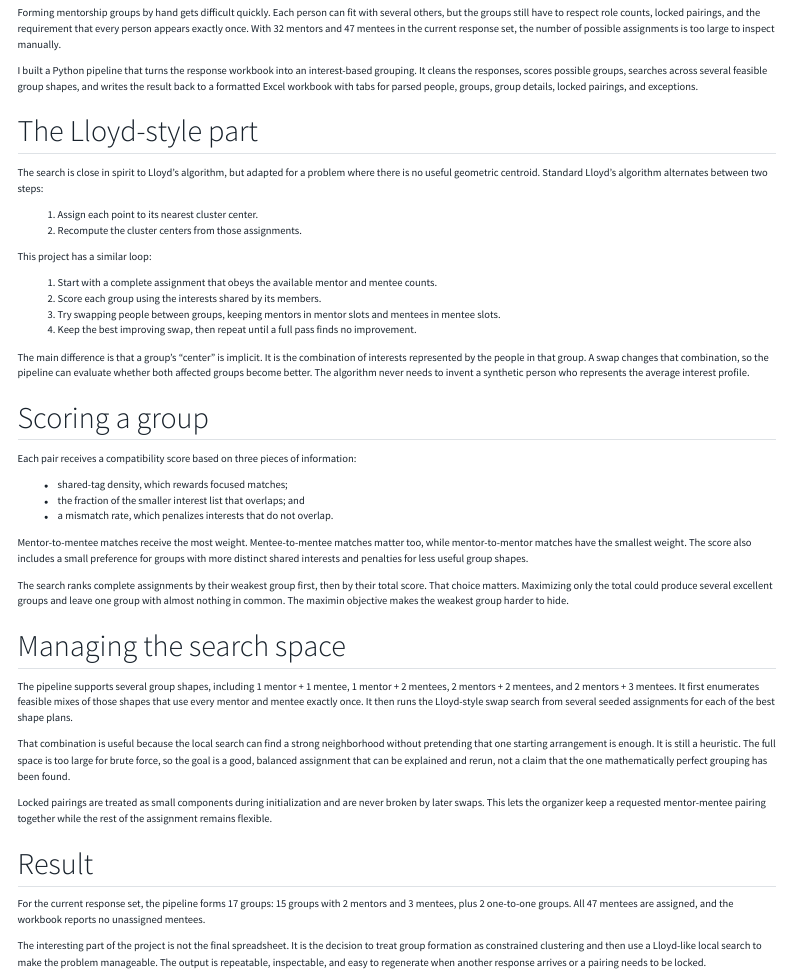
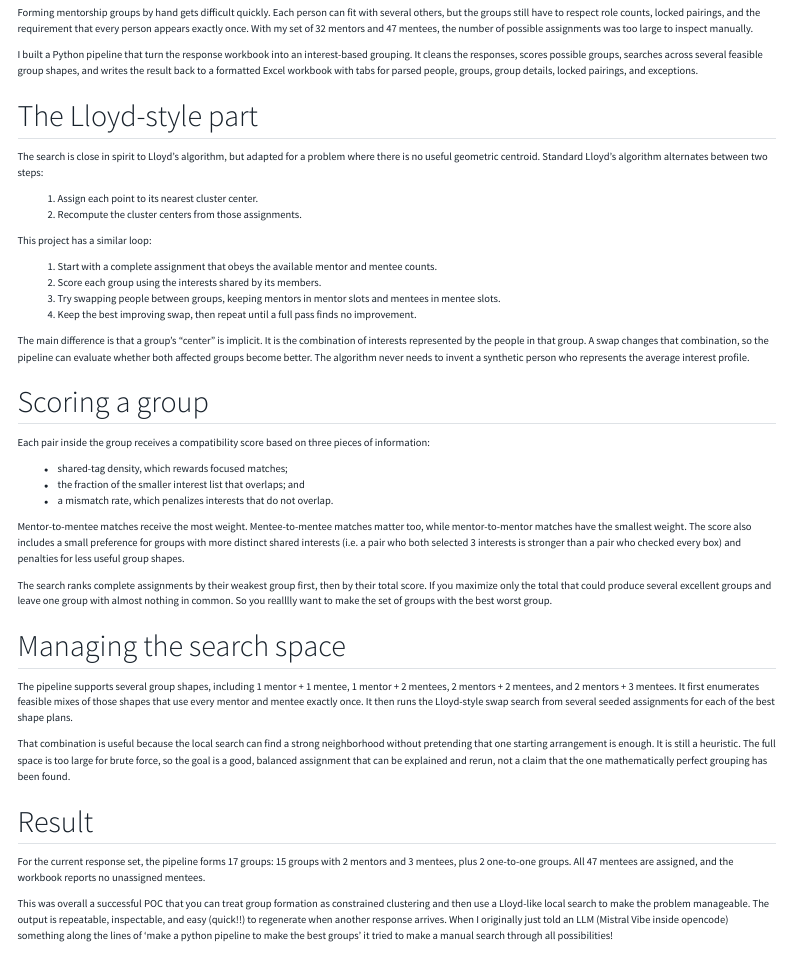
Before and after one commit to kylecapybara/kylecapybara.github.io, a Quarto document (projects/aiche/index.qmd): the page in a window 1100 px wide, from 240 px down. Rendered offline with R 4.5, knitr and Pandoc in place of Quarto, with nearby package versions; menus at the side of the page are left out.

Commit message:
editing projects

```diff
--- a/projects/aiche/index.qmd
+++ b/projects/aiche/index.qmd
@@ -12,9 +12,9 @@ categories: [optimization, python, automation]
 **Output:** A repeatable workbook for forming balanced mentorship groups
 :::
 
-Forming mentorship groups by hand gets difficult quickly. Each person can fit with several others, but the groups still have to respect role counts, locked pairings, and the requirement that every person appears exactly once. With 32 mentors and 47 mentees in the current response set, the number of possible assignments is too large to inspect manually.
+Forming mentorship groups by hand gets difficult quickly. Each person can fit with several others, but the groups still have to respect role counts, locked pairings, and the requirement that every person appears exactly once. With my set of 32 mentors and 47 mentees, the number of possible assignments was too large to inspect manually.
 
-I built a Python pipeline that turns the response workbook into an interest-based grouping. It cleans the responses, scores possible groups, searches across several feasible group shapes, and writes the result back to a formatted Excel workbook with tabs for parsed people, groups, group details, locked pairings, and exceptions.
+I built a Python pipeline that turn the response workbook into an interest-based grouping. It cleans the responses, scores possible groups, searches across several feasible group shapes, and writes the result back to a formatted Excel workbook with tabs for parsed people, groups, group details, locked pairings, and exceptions.
 
 ## The Lloyd-style part
 
@@ -34,15 +34,15 @@ The main difference is that a group's "center" is implicit. It is the combinatio
 
 ## Scoring a group
 
-Each pair receives a compatibility score based on three pieces of information:
+Each pair inside the group receives a compatibility score based on three pieces of information:
 
 - shared-tag density, which rewards focused matches;
 - the fraction of the smaller interest list that overlaps; and
 - a mismatch rate, which penalizes interests that do not overlap.
 
-Mentor-to-mentee matches receive the most weight. Mentee-to-mentee matches matter too, while mentor-to-mentor matches have the smallest weight. The score also includes a small preference for groups with more distinct shared interests and penalties for less useful group shapes.
+Mentor-to-mentee matches receive the most weight. Mentee-to-mentee matches matter too, while mentor-to-mentor matches have the smallest weight. The score also includes a small preference for groups with more distinct shared interests (i.e. a pair who both selected 3 interests is stronger than a pair who checked every box) and penalties for less useful group shapes.
 
-The search ranks complete assignments by their weakest group first, then by their total score. That choice matters. Maximizing only the total could produce several excellent groups and leave one group with almost nothing in common. The maximin objective makes the weakest group harder to hide.
+The search ranks complete assignments by their weakest group first, then by their total score. If you maximize only the total that could produce several excellent groups and leave one group with almost nothing in common. So you realllly want to make the set of groups with the best worst group.
 
 ## Managing the search space
 
@@ -50,10 +50,9 @@ The pipeline supports several group shapes, including 1 mentor + 1 mentee, 1 men
 
 That combination is useful because the local search can find a strong neighborhood without pretending that one starting arrangement is enough. It is still a heuristic. The full space is too large for brute force, so the goal is a good, balanced assignment that can be explained and rerun, not a claim that the one mathematically perfect grouping has been found.
 
-Locked pairings are treated as small components during initialization and are never broken by later swaps. This lets the organizer keep a requested mentor-mentee pairing together while the rest of the assignment remains flexible.
 
 ## Result
 
 For the current response set, the pipeline forms 17 groups: 15 groups with 2 mentors and 3 mentees, plus 2 one-to-one groups. All 47 mentees are assigned, and the workbook reports no unassigned mentees.
 
-The interesting part of the project is not the final spreadsheet. It is the decision to treat group formation as constrained clustering and then use a Lloyd-like local search to make the problem manageable. The output is repeatable, inspectable, and easy to regenerate when another response arrives or a pairing needs to be locked.
+This was overall a successful POC that you can treat group formation as constrained clustering and then use a Lloyd-like local search to make the problem manageable. The output is repeatable, inspectable, and easy (quick!!) to regenerate when another response arrives. When I originally just told an LLM (Mistral Vibe inside opencode) something along the lines of 'make a python pipeline to make the best groups' it tried to make a manual search through all possibilities!
```
Also changed, not shown: index.qmd (+2 -4 lines), projects/2026 grfp winners/index.qmd (+0 -4 lines), projects/304/index.qmd (+2 -0 lines), projects/pfd maker v2/index.qmd (+2 -2 lines), projects/pressure tool/index.qmd (+1 -1 lines), .quarto/idx/index.qmd.json, docs/search.json, 7 other files.
